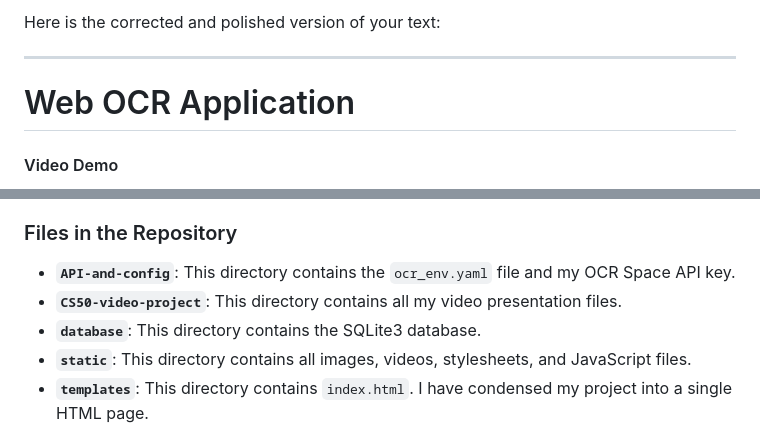
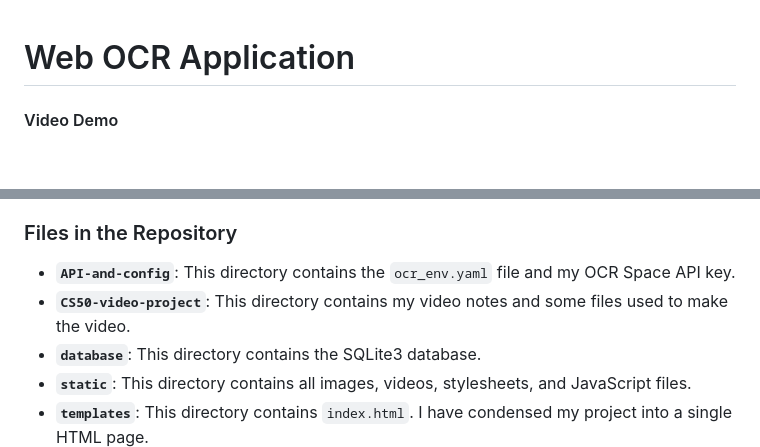
Before and after one commit to PiWebswiss/CS50-Project, a Markdown page: README.md, 2 parts joined by grey strips. Rendered like a GitHub page; blank space fills up the shorter version.

```diff
--- a/README.md
+++ b/README.md
@@ -1,7 +1,3 @@
-Here is the corrected and polished version of your text:
-
----
-
 # Web OCR Application
 
 #### Video Demo
@@ -44,7 +40,7 @@ Users can delete cookies and all stored data at any time by clicking the red but
 ### Files in the Repository
 
 - **`API-and-config`**: This directory contains the `ocr_env.yaml` file and my OCR Space API key.
-- **`CS50-video-project`**: This directory contains all my video presentation files.
+- **`CS50-video-project`**: This directory contains my video notes and some files used to make the video.
 - **`database`**: This directory contains the SQLite3 database.
 - **`static`**: This directory contains all images, videos, stylesheets, and JavaScript files.
 - **`templates`**: This directory contains `index.html`. I have condensed my project into a single HTML page.
```
